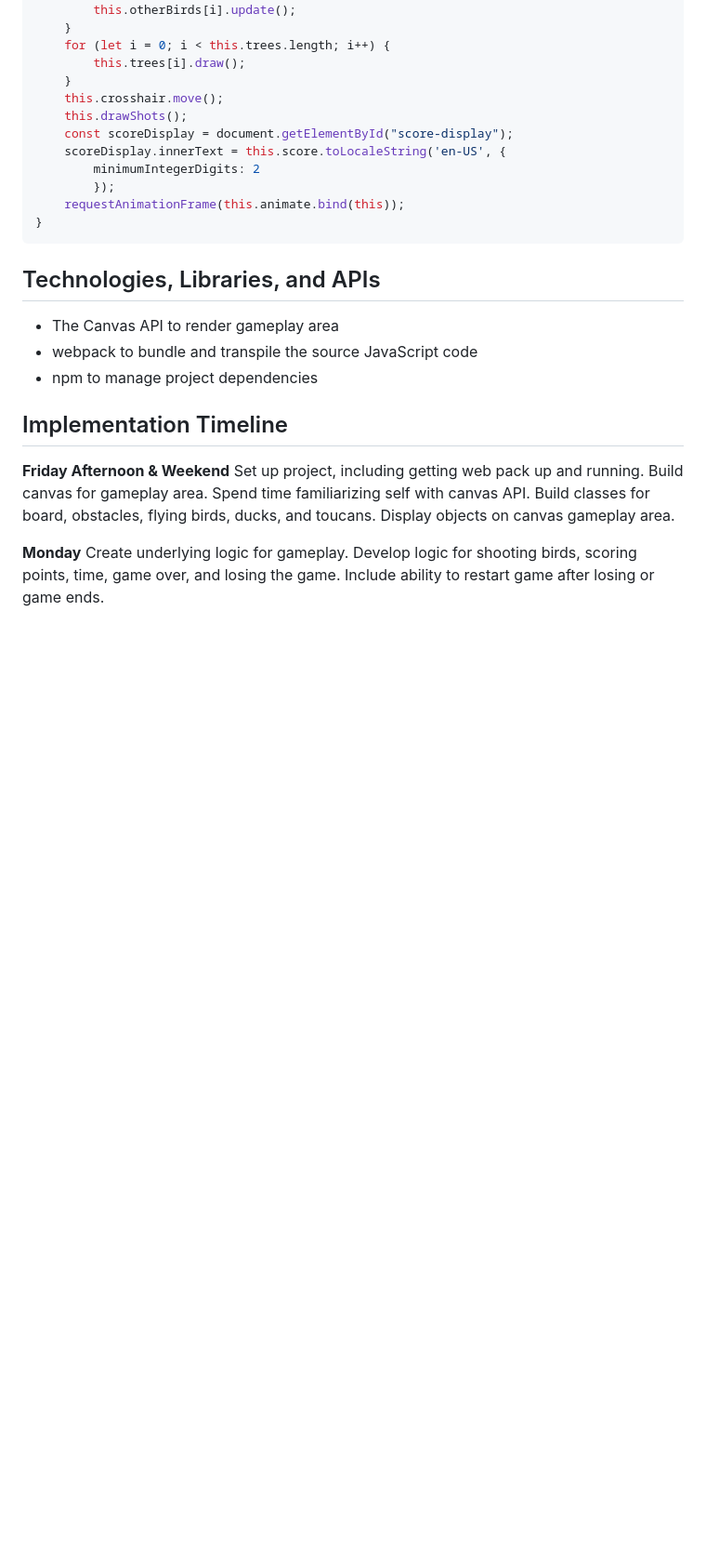
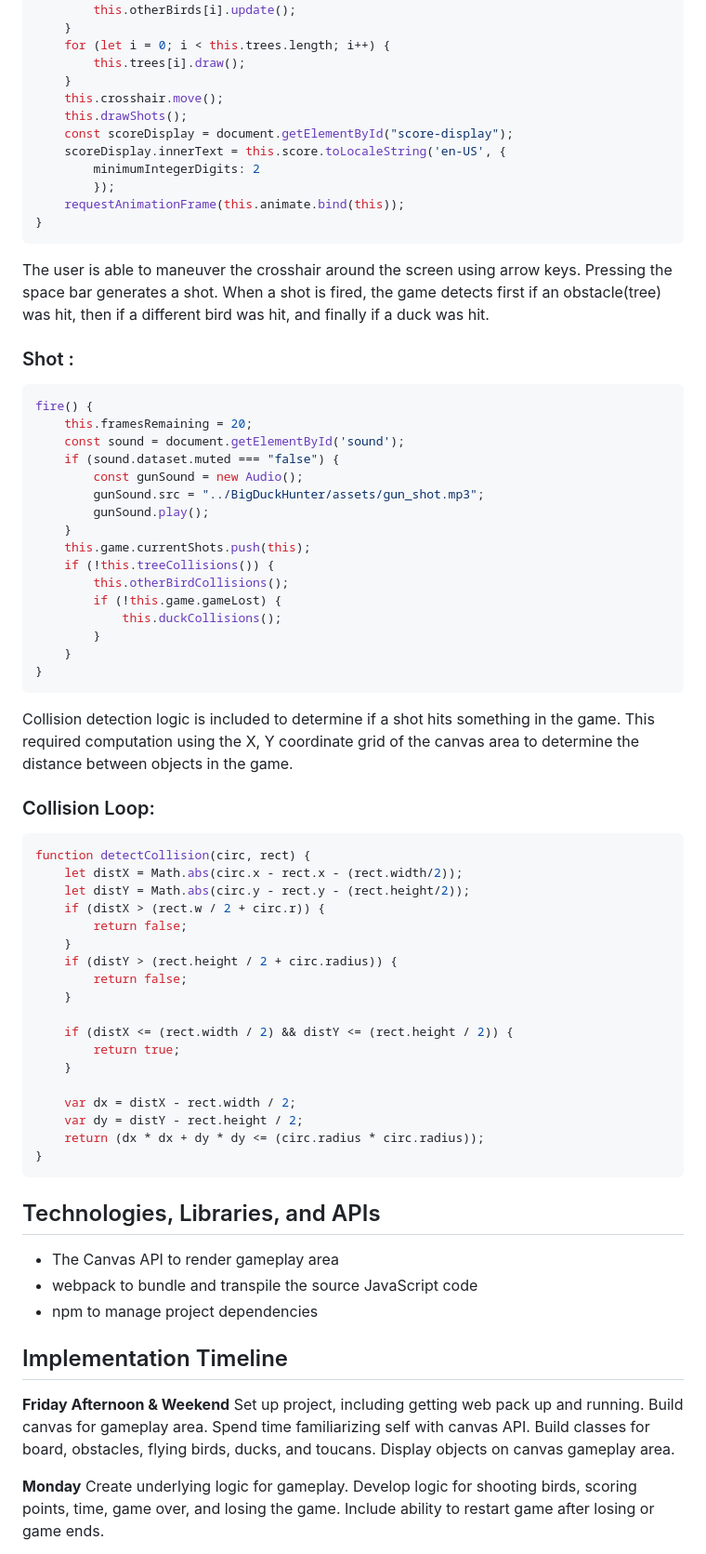
Before and after one commit to stevenpaalz/BigDuckHunter, a Markdown page: README.md, the part around the change. Shown at 93% size. GitHub-like rendering; blank space fills up the shorter version.

````diff
--- a/README.md
+++ b/README.md
@@ -73,6 +73,50 @@ animate() {
 }
 ```
 
+The user is able to maneuver the crosshair around the screen using arrow keys. Pressing the space bar generates a shot. When a shot is fired, the game detects first if an obstacle(tree) was hit, then if a different bird was hit, and finally if a duck was hit.
+### Shot :
+```js
+fire() {
+    this.framesRemaining = 20;
+    const sound = document.getElementById('sound');
+    if (sound.dataset.muted === "false") {
+        const gunSound = new Audio();
+        gunSound.src = "../BigDuckHunter/assets/gun_shot.mp3";
+        gunSound.play();
+    }
+    this.game.currentShots.push(this);
+    if (!this.treeCollisions()) {
+        this.otherBirdCollisions();
+        if (!this.game.gameLost) {
+            this.duckCollisions();
+        }
+    }
+}
+```
+
+Collision detection logic is included to determine if a shot hits something in the game. This required computation using the X, Y coordinate grid of the canvas area to determine the distance between objects in the game.
+### Collision Loop:
+```js
+function detectCollision(circ, rect) {
+    let distX = Math.abs(circ.x - rect.x - (rect.width/2));
+    let distY = Math.abs(circ.y - rect.y - (rect.height/2));
+    if (distX > (rect.w / 2 + circ.r)) {
+        return false;
+    }
+    if (distY > (rect.height / 2 + circ.radius)) {
+        return false;
+    }
+
+    if (distX <= (rect.width / 2) && distY <= (rect.height / 2)) {
+        return true;
+    }
+
+    var dx = distX - rect.width / 2;
+    var dy = distY - rect.height / 2;
+    return (dx * dx + dy * dy <= (circ.radius * circ.radius));
+}
+```
+
 ## Technologies, Libraries, and APIs
 
 - The Canvas API to render gameplay area
````
